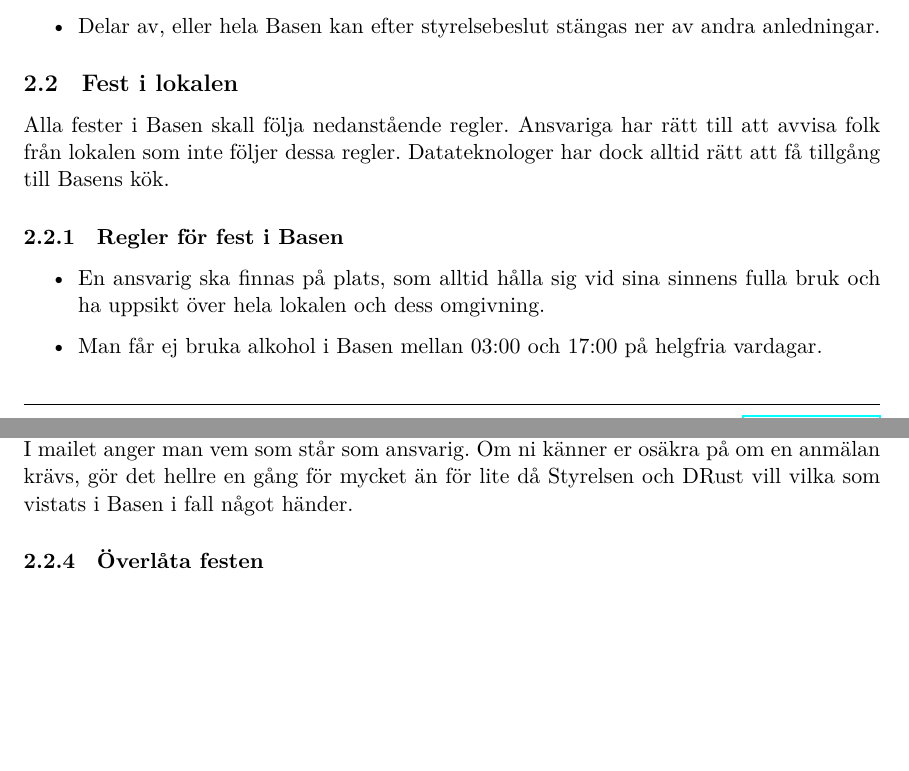
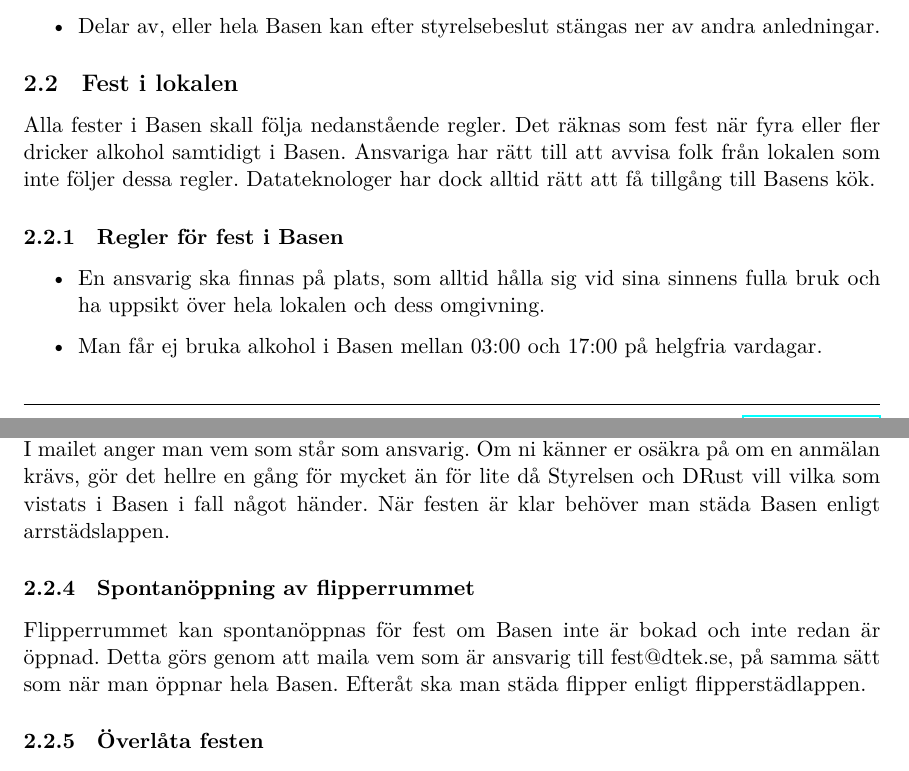
Before and after one commit to dtekcth/styrdokument, a LaTeX document (policy/Policy.tex, which reads policy/Basenpolicy.tex): two parts of pages 3 and 4 of 14 before the commit and two parts of pages 3 and 4 of 15 after it, joined at a grey line, cut so that both start at the same text, the shorter picture padded with empty space. Compiled offline with XeLaTeX.

Commit message:
Spontanöppning av flipper och förtydligande
Lade till stycke om att öppna flipper samt förtydligade vad som räknas som fest.

```diff
--- a/policy/Basenpolicy.tex
+++ b/policy/Basenpolicy.tex
@@ -24,7 +24,7 @@ Medlem skall
 \end{itemize}
 
 \subsection{Fest i lokalen}
-Alla fester i Basen skall följa nedanstående regler. Ansvariga har rätt till att avvisa folk från lokalen som inte följer dessa regler. Datateknologer har dock alltid rätt att få tillgång till Basens kök.
+Alla fester i Basen skall följa nedanstående regler. Det räknas som fest när fyra eller fler dricker alkohol samtidigt i Basen. Ansvariga har rätt till att avvisa folk från lokalen som inte följer dessa regler. Datateknologer har dock alltid rätt att få tillgång till Basens kök.
 \subsubsection{Regler för fest i Basen}
 \begin{itemize}
     \item En ansvarig ska finnas på plats, som alltid hålla sig vid sina sinnens fulla bruk och ha uppsikt över hela lokalen och dess omgivning.
@@ -44,6 +44,12 @@ Om du öppnar upp för fest i basen ska detta anmälas direkt vilket man gör vi
 I mailet anger man vem som står som ansvarig. Om ni känner er osäkra på om en anmälan
 krävs, gör det hellre en gång för mycket än för lite då Styrelsen och DRust vill vilka som
 vistats i Basen i fall något händer.
+När festen är klar behöver man städa Basen enligt arrstädslappen.
+
+\subsubsection{Spontanöppning av flipperrummet}
+Flipperrummet kan spontanöppnas för fest om Basen inte är bokad och inte redan är öppnad.
+Detta görs genom att maila vem som är ansvarig till fest@dtek.se, på samma sätt som när man öppnar hela Basen.
+Efteråt ska man städa flipper enligt flipperstädlappen.
 
 \subsubsection{Överlåta festen}
 Om du öppnar basen är du första ansvarig att se till att det blir städat. Om du överlåter
```
